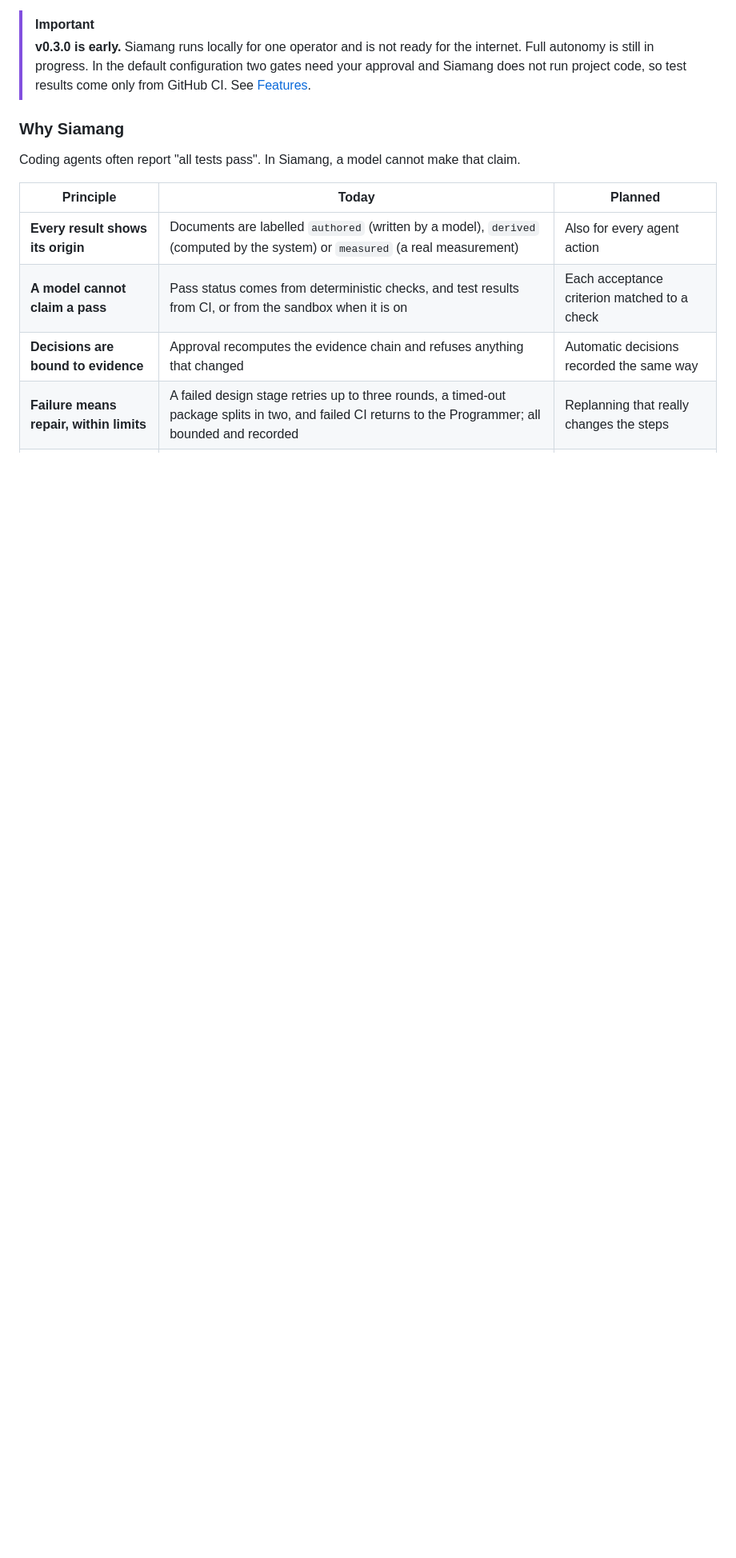
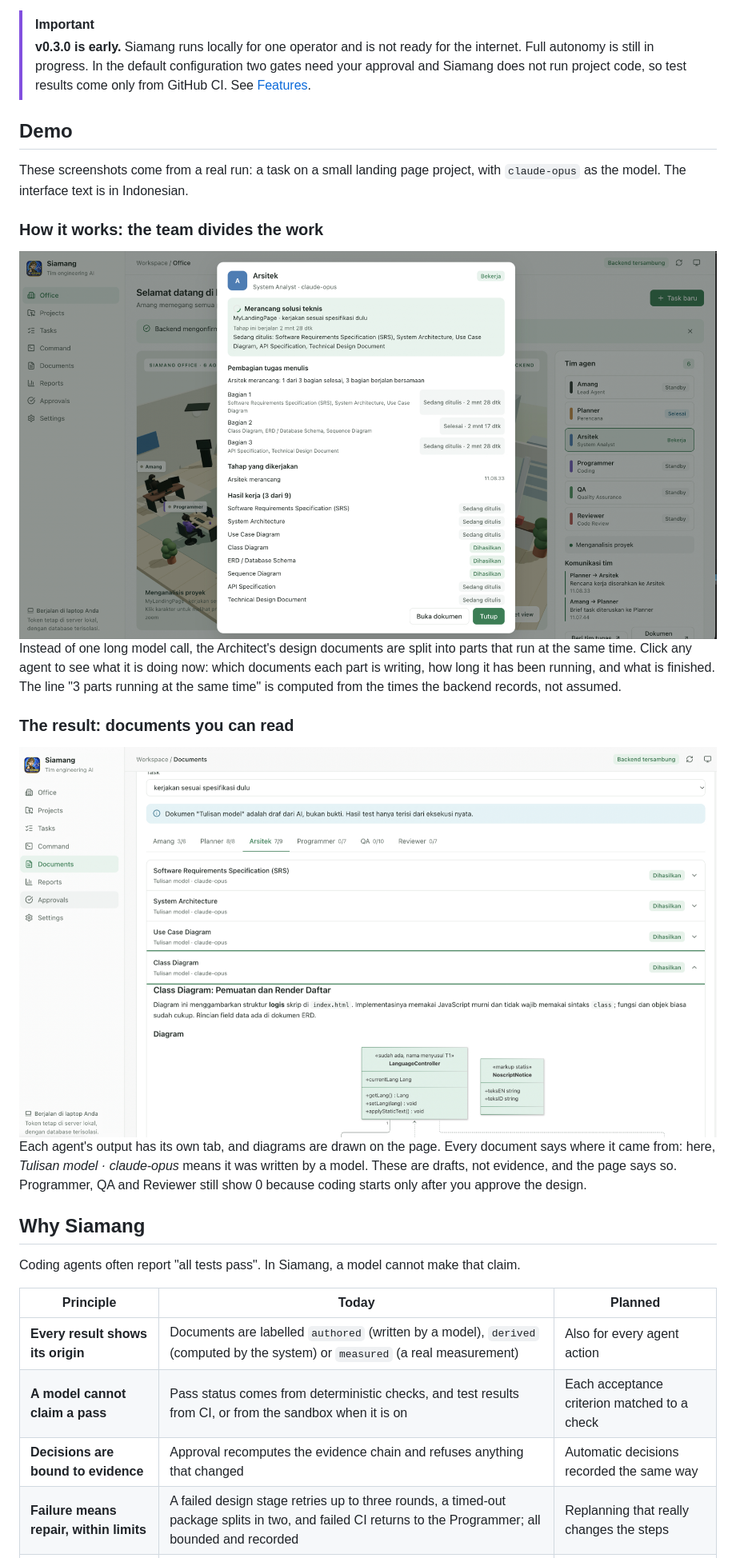
Before and after one commit to Rafie93/siamang-ai, a Markdown page: README.md, the part around one of its changes. Shown at 80% size. Drawn GitHub-style; pictures changed too: docs/images/readme/bukti-nyata-kerja.png (added), docs/images/readme/cara-kerja-membagi-part.png (added); blank space fills up the shorter version.

```diff
--- a/README.md
+++ b/README.md
@@ -43,7 +44,27 @@ It stands alone: no external control plane, and the core uses nothing beyond the
 > [!IMPORTANT]
 > **v0.3.0 is early.** Siamang runs locally for one operator and is not ready for the internet. Full autonomy is still in progress. In the default configuration two gates need your approval and Siamang does not run project code, so test results come only from GitHub CI. See [Features](#features).
 
-### Why Siamang
+## Demo
+
+These screenshots come from a real run: a task on a small landing page project, with `claude-opus` as the model. The interface text is in Indonesian.
+
+### How it works: the team divides the work
+
+<a href="./docs/images/readme/cara-kerja-membagi-part.png">
+  <img src="./docs/images/readme/cara-kerja-membagi-part.png" alt="The Architect panel during a real run: design documents split into three parts running at the same time. Part 2 is finished after 2 minutes 17 seconds, and parts 1 and 3 are still being written after 2 minutes 28 seconds." width="100%">
+</a>
+
+Instead of one long model call, the Architect's design documents are split into parts that run at the same time. Click any agent to see what it is doing now: which documents each part is writing, how long it has been running, and what is finished. The line "3 parts running at the same time" is computed from the times the backend records, not assumed.
+
+### The result: documents you can read
+
+<a href="./docs/images/readme/bukti-nyata-kerja.png">
+  <img src="./docs/images/readme/bukti-nyata-kerja.png" alt="The Documents page with one tab per agent and a count of finished documents. Each document is labelled as written by claude-opus, and an open Class Diagram is drawn on the page." width="100%">
+</a>
+
+Each agent's output has its own tab, and diagrams are drawn on the page. Every document says where it came from: here, *Tulisan model · claude-opus* means it was written by a model. These are drafts, not evidence, and the page says so. Programmer, QA and Reviewer still show 0 because coding starts only after you approve the design.
+
+## Why Siamang
 
 Coding agents often report "all tests pass". In Siamang, a model cannot make that claim.
 
```
Also changed, not shown: other parts of README.md (+1 -0 lines), README_ID.md (+22 -1 lines), 1 other file.
